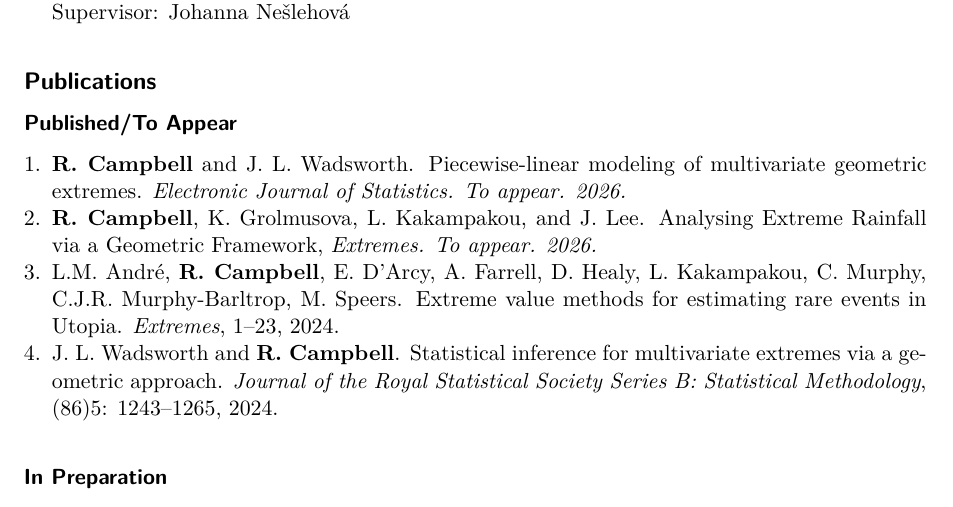
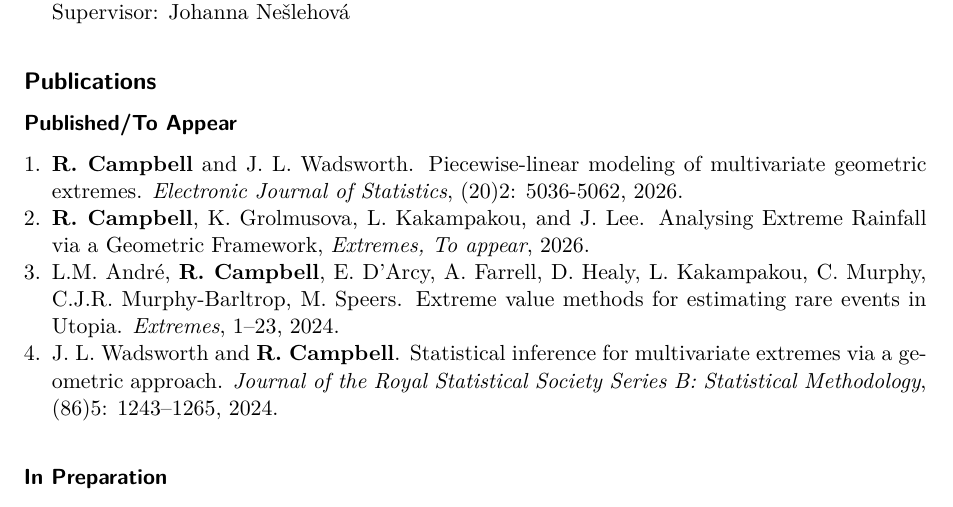
Before and after one commit to ryancampbell514/ryancampbell514.github.io, a LaTeX CV (assets/academiccv.tex): part of page 1 of 3, cut so that both start at the same text. Compiled offline with pdfLaTeX.

Commit message:
updated CV

```diff
--- a/assets/academiccv.tex
+++ b/assets/academiccv.tex
@@ -78,8 +78,8 @@ Multivariate and spatio-temporal extreme value theory, dependence modelling, app
 
 \subsubsection*{Published/To Appear}
 \begin{enumerate}[leftmargin=*,nosep]
-    \item \textbf{R. Campbell} and J. L. Wadsworth. Piecewise-linear modeling of multivariate geometric extremes. \emph{Electronic Journal of Statistics. To appear. 2026.}
-    \item \textbf{R. Campbell}, K. Grolmusova, L. Kakampakou, and J. Lee. Analysing Extreme Rainfall via a Geometric Framework, \emph{Extremes. To appear. 2026.}
+    \item \textbf{R. Campbell} and J. L. Wadsworth. Piecewise-linear modeling of multivariate geometric extremes. \emph{Electronic Journal of Statistics}, (20)2: 5036-5062, 2026.
+    \item \textbf{R. Campbell}, K. Grolmusova, L. Kakampakou, and J. Lee. Analysing Extreme Rainfall via a Geometric Framework, \emph{Extremes, To appear}, 2026.
     \item L.M. André, \textbf{R. Campbell}, E. D'Arcy, A. Farrell, D. Healy, L. Kakampakou, C. Murphy, C.J.R. Murphy-Barltrop, M. Speers. Extreme value methods for estimating rare events in Utopia. \emph{Extremes}, 1--23, 2024.
     \item J. L. Wadsworth and \textbf{R. Campbell}. Statistical inference for multivariate extremes via a geometric approach. \emph{Journal of the Royal Statistical Society Series B: Statistical Methodology}, (86)5: 1243--1265, 2024.
 \end{enumerate}
```
Also changed, not shown: assets/academiccv.pdf, 2 other files.
